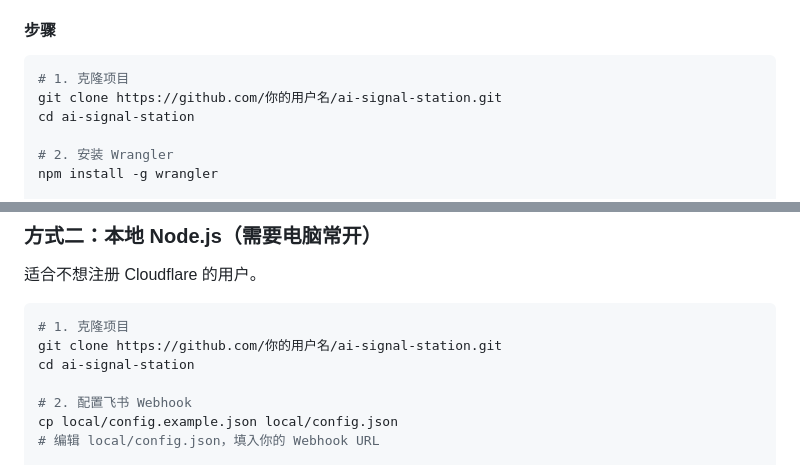
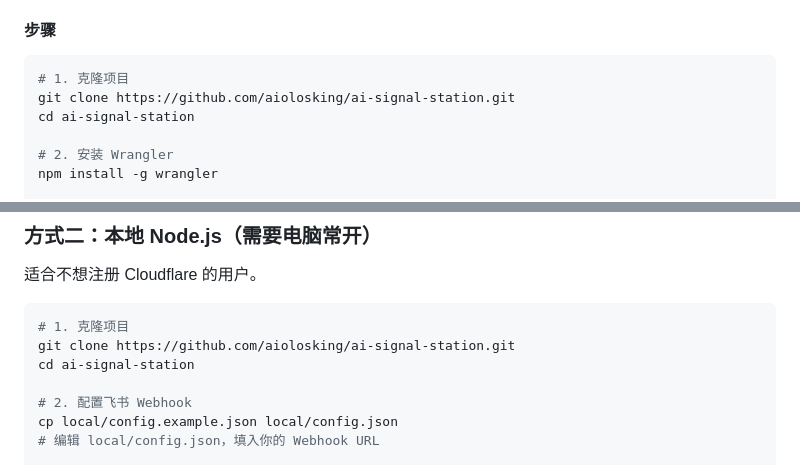
Before and after one commit to nszhsl/ai-signal-station, a Markdown page: README.md, 2 parts joined by grey strips. Rendered like a GitHub page.

Commit message:
docs: 更新 README 中的仓库克隆地址

````diff
--- a/README.md
+++ b/README.md
@@ -36,7 +36,7 @@
 
 ```bash
 # 1. 克隆项目
-git clone https://github.com/你的用户名/ai-signal-station.git
+git clone https://github.com/aiolosking/ai-signal-station.git
 cd ai-signal-station
 
 # 2. 安装 Wrangler
@@ -94,7 +94,7 @@ crons = ["*/30 * * * *"]  # 每30分钟
 
 ```bash
 # 1. 克隆项目
-git clone https://github.com/你的用户名/ai-signal-station.git
+git clone https://github.com/aiolosking/ai-signal-station.git
 cd ai-signal-station
 
 # 2. 配置飞书 Webhook
````
